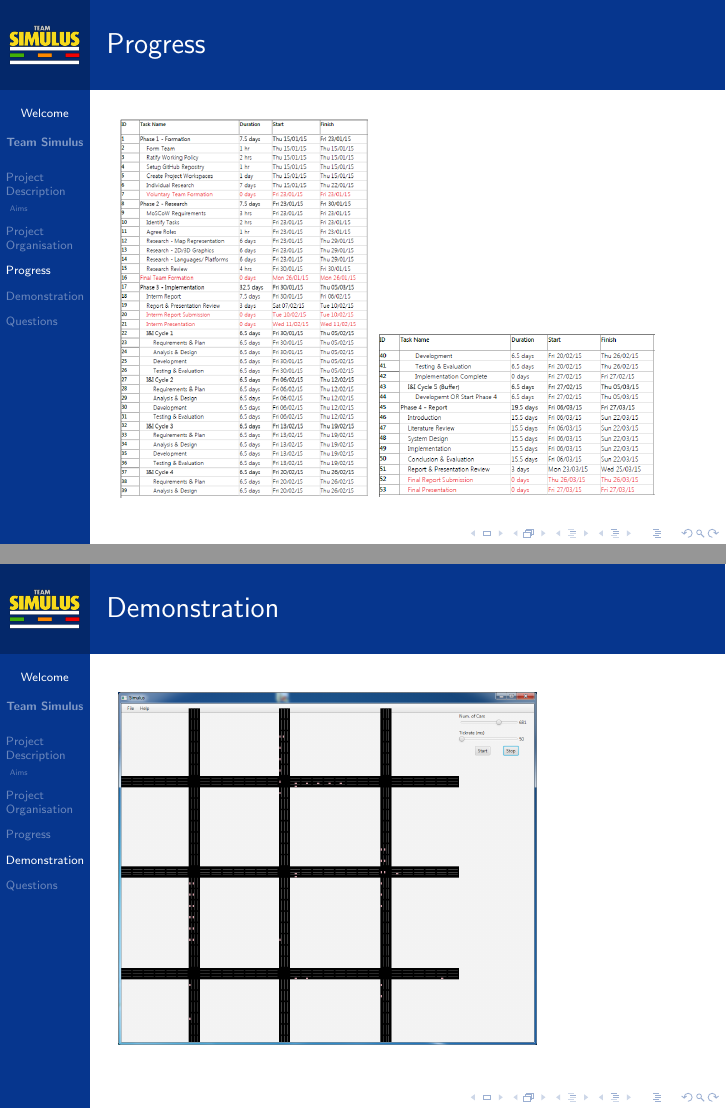
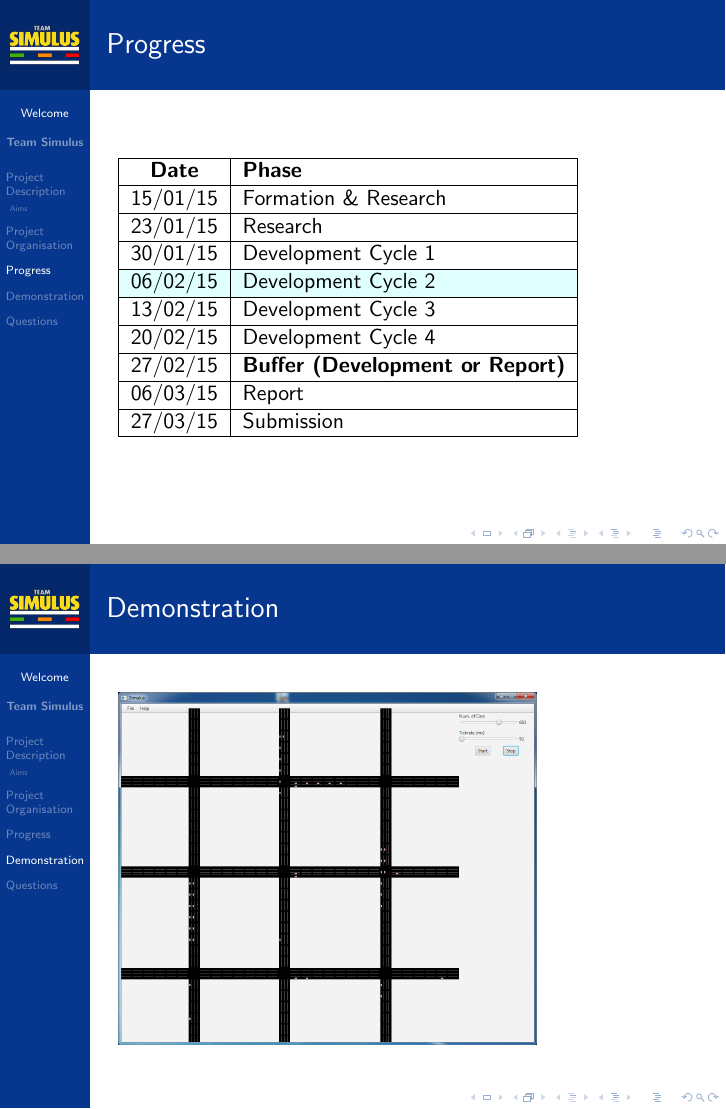
Before and after one commit to leorohr/simulus, LaTeX slides (doc/Reports/01 - Initial Report/03 - Presentation/Presentation.tex): pages 4 and 5 of 6, joined at a grey line. Compiled offline with pdfLaTeX.

Commit message:
Presentation Slide - Table
Leo please check now...

```diff
--- a/doc/Reports/01 - Initial Report/03 - Presentation/Presentation.tex
+++ b/doc/Reports/01 - Initial Report/03 - Presentation/Presentation.tex
@@ -20,7 +20,9 @@
 \usetheme{PaloAlto}}
 \usepackage{graphicx} % Allows including images
 \usepackage{booktabs} % Allows the use of \toprule, \midrule and \bottomrule in tables
+\usepackage{color, colortbl}
 \graphicspath{{images/}}
+
 
 %----------------------------------------------------------------------------------------
 %	TITLE PAGE
@@ -135,8 +137,26 @@ King's College London \\ % Your institution for the title page
 
 \begin{frame}
 \frametitle{Progress}
-\includegraphics[scale=0.35]{gantt01}
-\includegraphics[scale=0.35]{gantt02}
+%\includegraphics[scale=0.35]{gantt01}
+%\includegraphics[scale=0.35]{gantt02}
+
+\definecolor{LightCyan}{rgb}{0.88,1,1}
+
+	\begin{tabular}{|c|l|}
+	\hline
+	\textbf{Date} & \textbf{Phase} \\ \hline
+	15/01/15 & Formation \& Research \\ \hline
+	23/01/15 & Research \\ \hline
+	30/01/15 & Development Cycle 1 \\ \hline
+	\rowcolor{LightCyan}
+	06/02/15 & Development Cycle 2 \\ \hline
+	13/02/15 & Development Cycle 3 \\ \hline
+	20/02/15 & Development Cycle 4 \\ \hline
+	27/02/15 & \textbf{Buffer (Development or Report)} \\ \hline
+	06/03/15 & Report \\ \hline
+	27/03/15 & Submission \\ \hline
+	\end{tabular}
+
 \end{frame}
 
 %------------------------------------------------
```
Also changed, not shown: doc/Reports/01 - Initial Report/03 - Presentation/Presentation.pdf.
